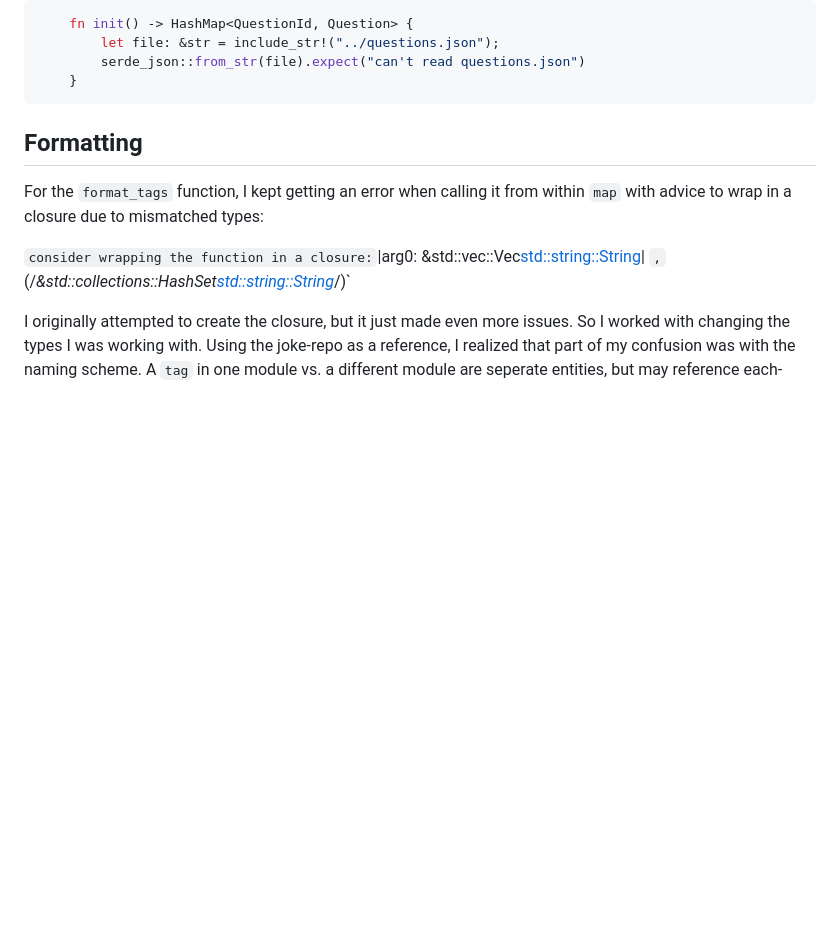
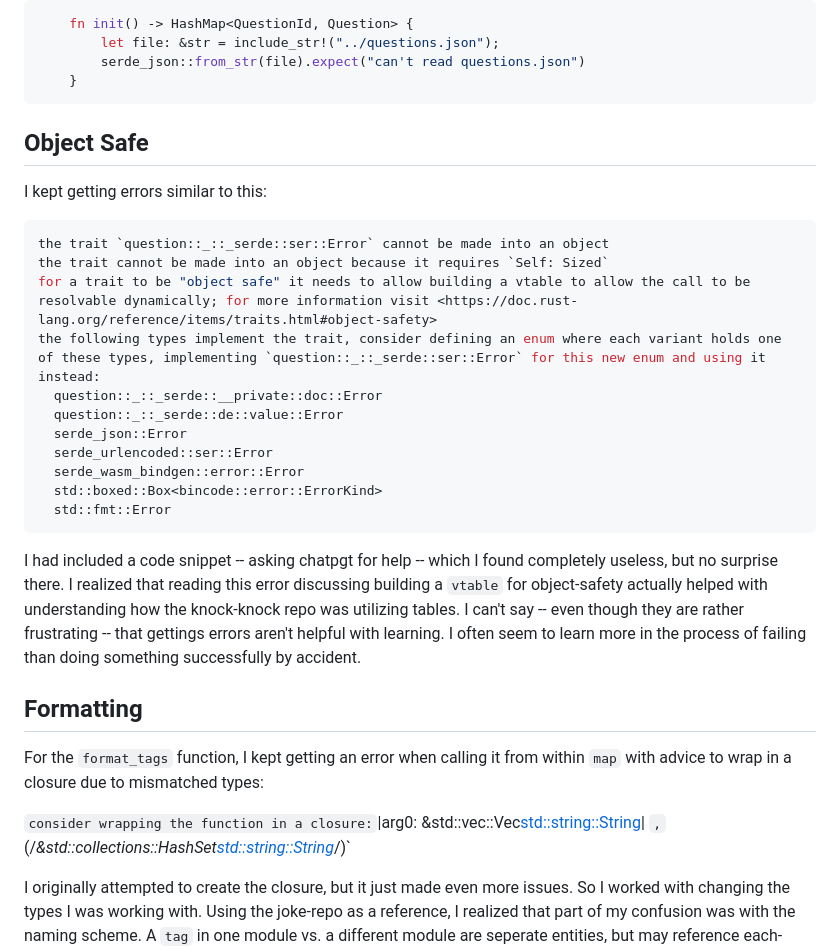
Before and after one commit to CordetG/cgula-rust-web-spr24, a Markdown page: error-notes.md, the part around the change. GitHub-like rendering; blank space fills up the shorter version.

Commit message:
update with obj error

````diff
--- a/error-notes.md
+++ b/error-notes.md
@@ -81,6 +81,26 @@ Fix: Changed the return type to include the generic arguments.
         serde_json::from_str(file).expect("can't read questions.json")
     }
 ```
+
+## Object Safe
+
+I kept getting errors similar to this:
+
+```sh
+the trait `question::_::_serde::ser::Error` cannot be made into an object
+the trait cannot be made into an object because it requires `Self: Sized`
+for a trait to be "object safe" it needs to allow building a vtable to allow the call to be resolvable dynamically; for more information visit <https://doc.rust-lang.org/reference/items/traits.html#object-safety>
+the following types implement the trait, consider defining an enum where each variant holds one of these types, implementing `question::_::_serde::ser::Error` for this new enum and using it instead:
+  question::_::_serde::__private::doc::Error
+  question::_::_serde::de::value::Error
+  serde_json::Error
+  serde_urlencoded::ser::Error
+  serde_wasm_bindgen::error::Error
+  std::boxed::Box<bincode::error::ErrorKind>
+  std::fmt::Error
+```
+
+I had included a code snippet -- asking chatpgt for help -- which I found completely useless, but no surprise there. I realized that reading this error discussing building a `vtable` for object-safety actually helped with understanding how the knock-knock repo was utilizing tables. I can't say -- even though they are rather frustrating -- that gettings errors aren't helpful with learning. I often seem to learn more in the process of failing than doing something successfully by accident.
 
 ## Formatting
 
````
